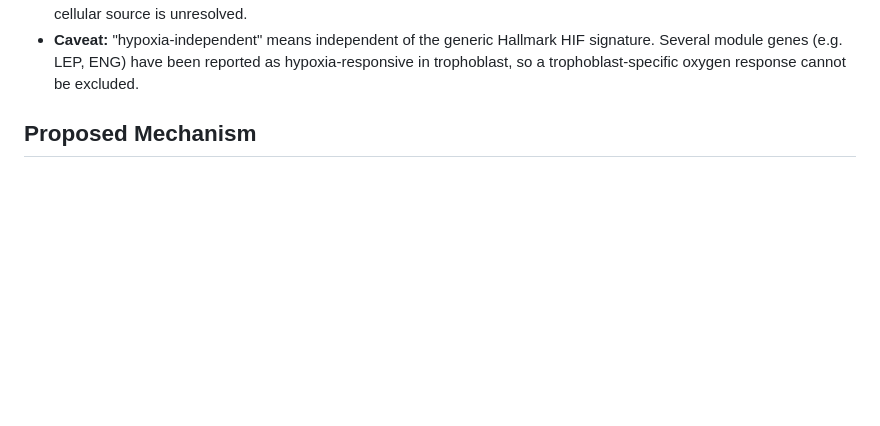
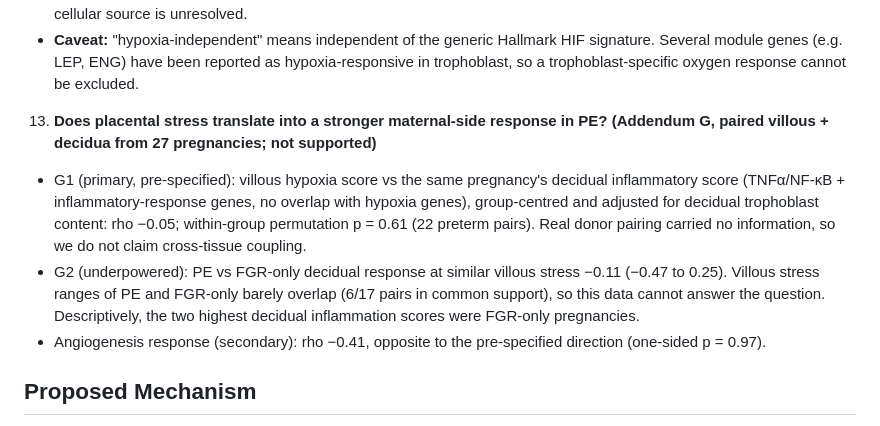
Before and after one commit to Bakdaulet-omeraiuly/openbio-track1-preeclampsia, a Markdown page: docs/hypothesis-card.md, the part around the change. GitHub-like rendering; blank space fills up the shorter version.

```diff
--- a/docs/hypothesis-card.md
+++ b/docs/hypothesis-card.md
@@ -52,6 +52,11 @@ Early-onset preeclampsia (EOPE) is thought to start with a poorly perfused place
    - Post hoc checks: unchanged after removing pseudogenes/antisense (0.87), after adjusting for EVT and STB marker scores (0.82), and within PE only (0.93, n = 15). The module does not track EVT markers (rho −0.22).
    - In single-cell data, 56% of module genes peak in extravillous trophoblast and 18% in syncytiotrophoblast (FLT1 also peaks in EVT). Within early-PE syncytiotrophoblast the partial correlation was weak (0.33, p = 0.20, n = 10), so the cellular source is unresolved.
    - **Caveat:** "hypoxia-independent" means independent of the generic Hallmark HIF signature. Several module genes (e.g. LEP, ENG) have been reported as hypoxia-responsive in trophoblast, so a trophoblast-specific oxygen response cannot be excluded.
+
+13. **Does placental stress translate into a stronger maternal-side response in PE? (Addendum G, paired villous + decidua from 27 pregnancies; not supported)**
+   - G1 (primary, pre-specified): villous hypoxia score vs the same pregnancy's decidual inflammatory score (TNFα/NF-κB + inflammatory-response genes, no overlap with hypoxia genes), group-centred and adjusted for decidual trophoblast content: rho −0.05; within-group permutation p = 0.61 (22 preterm pairs). Real donor pairing carried no information, so we do not claim cross-tissue coupling.
+   - G2 (underpowered): PE vs FGR-only decidual response at similar villous stress −0.11 (−0.47 to 0.25). Villous stress ranges of PE and FGR-only barely overlap (6/17 pairs in common support), so this data cannot answer the question. Descriptively, the two highest decidual inflammation scores were FGR-only pregnancies.
+   - Angiogenesis response (secondary): rho −0.41, opposite to the pre-specified direction (one-sided p = 0.97).
 
 ## Proposed Mechanism
 
```
Also changed, not shown: README.md (+6 -3 lines), docs/article.md (+1 -0 lines), figures/fig13_villous_to_decidua.png (added), 3 other files.
